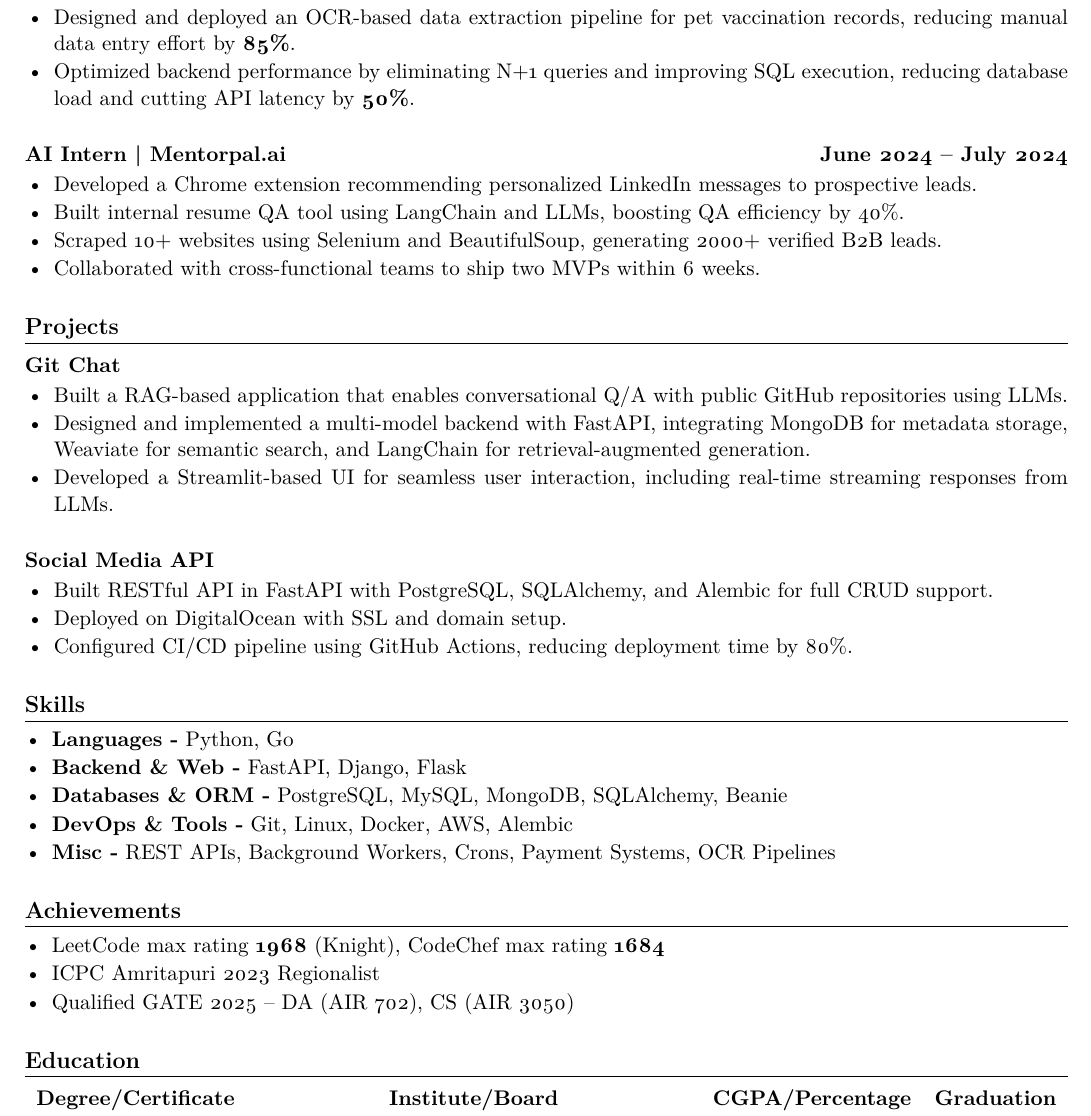
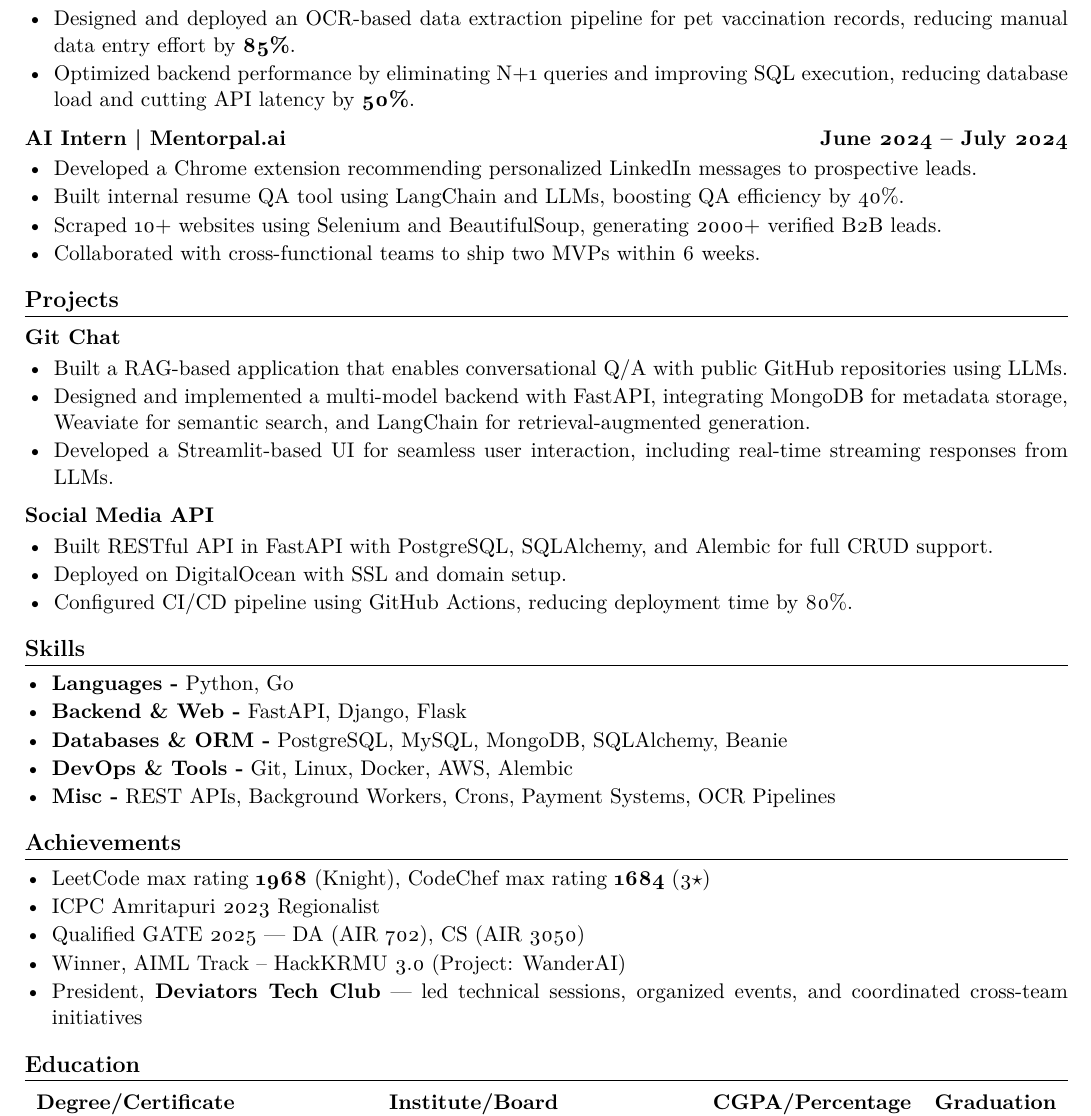
Before and after one commit to kanakOS01/kanakOS01, a LaTeX CV (resume/resume.tex): part of the page, cut so that both start at the same text. Compiled offline with pdfLaTeX.

Commit message:
update resume

```diff
--- a/resume/resume.tex
+++ b/resume/resume.tex
@@ -49,8 +49,8 @@
     \item Developed a centralized cash management system to track daily cash inflow/outflow across clinics, reducing cash variance issues.
     \item Designed and deployed an OCR-based data extraction pipeline for pet vaccination records, reducing manual data entry effort by \textbf{85\%}.
     \item Optimized backend performance by eliminating N+1 queries and improving SQL execution, reducing database load and cutting API latency by \textbf{50\%}.
-
 \end{itemize}
+\vspace{-4mm}
 
 
 \subsection{AI Intern | Mentorpal.ai \hfill June 2024 -- July 2024}
@@ -70,6 +71,7 @@
     \item Designed and implemented a multi-model backend with FastAPI, integrating MongoDB for metadata storage, Weaviate for semantic search, and LangChain for retrieval-augmented generation.
     \item Developed a Streamlit-based UI for seamless user interaction, including real-time streaming responses from LLMs.
 \end{itemize}
+\vspace{-4mm}
 
 \subsection*{\href{https://github.com/kanakOS01/social-media-fastapi}{Social Media API}}
 \begin{itemize}[left=1pt,itemsep=1pt,topsep=0pt,parsep=0pt]
@@ -77,6 +79,7 @@
     \item Deployed on DigitalOcean with SSL and domain setup.
     \item Configured CI/CD pipeline using GitHub Actions, reducing deployment time by 80\%.
 \end{itemize}
+\vspace{-3mm}
 
 % \subsection*{\href{https://github.com/kanakOS01/movie-recommender-system}{Movie Recommendation System}}
 % \begin{itemize}[left=1pt,itemsep=1pt,topsep=0pt,parsep=0pt]
@@ -93,16 +96,20 @@
     \item \textbf{DevOps \& Tools -} Git, Linux, Docker, AWS, Alembic
     \item \textbf{Misc -} REST APIs, Background Workers, Crons, Payment Systems, OCR Pipelines
 \end{itemize}
-
+\vspace{-3mm}
 
 
 \section*{Achievements}
 \vspace{-2mm}
 \begin{itemize}[left=0pt,itemsep=1pt,topsep=0pt,parsep=0pt]
-    \item LeetCode max rating \textbf{1968} (Knight), CodeChef max rating \textbf{1684}
+    \item LeetCode max rating \textbf{1968} (Knight), CodeChef max rating \textbf{1684} (3$\star$)
     \item ICPC Amritapuri 2023 Regionalist
-    \item Qualified GATE 2025 -- DA (AIR 702), CS (AIR 3050)
+    \item Qualified GATE 2025 — DA (AIR 702), CS (AIR 3050)
+    \item Winner, AIML Track -- HackKRMU 3.0 (Project: WanderAI)
+    \item President, \textbf{Deviators Tech Club} — led technical sessions, organized events, and coordinated cross-team initiatives
 \end{itemize}
+\vspace{-3mm}
+
 
 \section{Education}
 \vspace{-2mm}
```
Also changed, not shown: resume/resume.tex (1 more changed lines).
